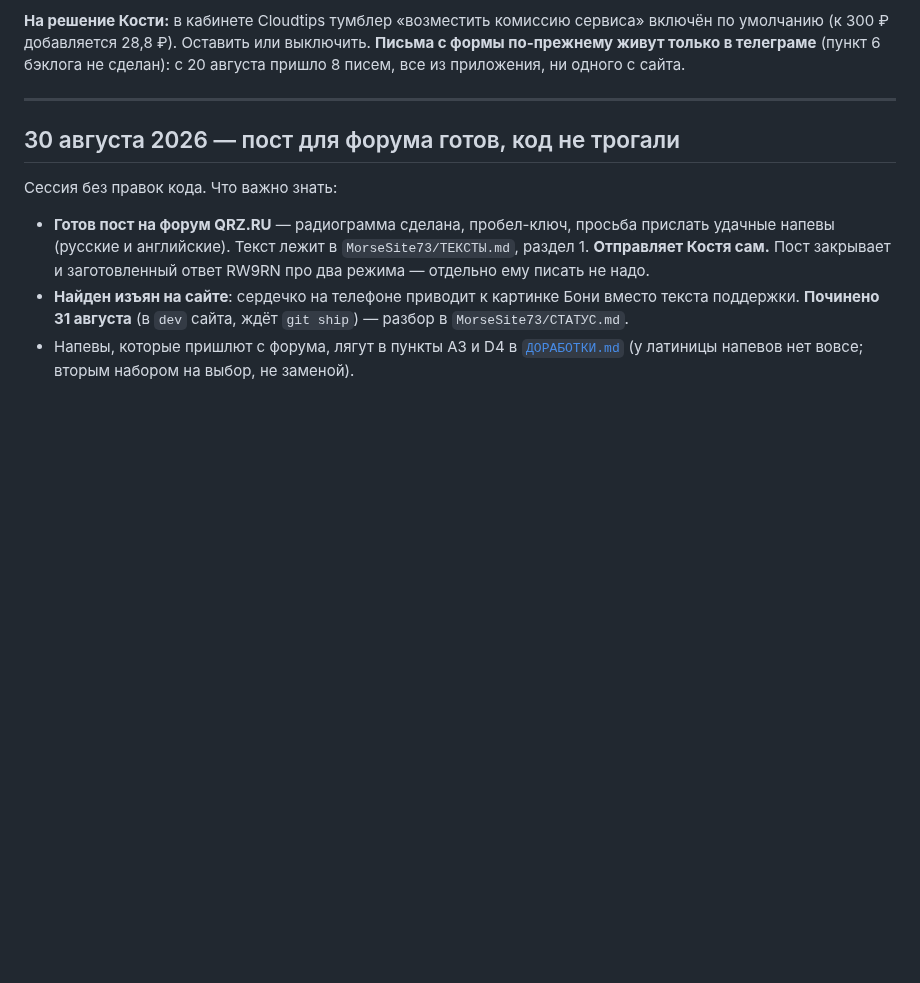
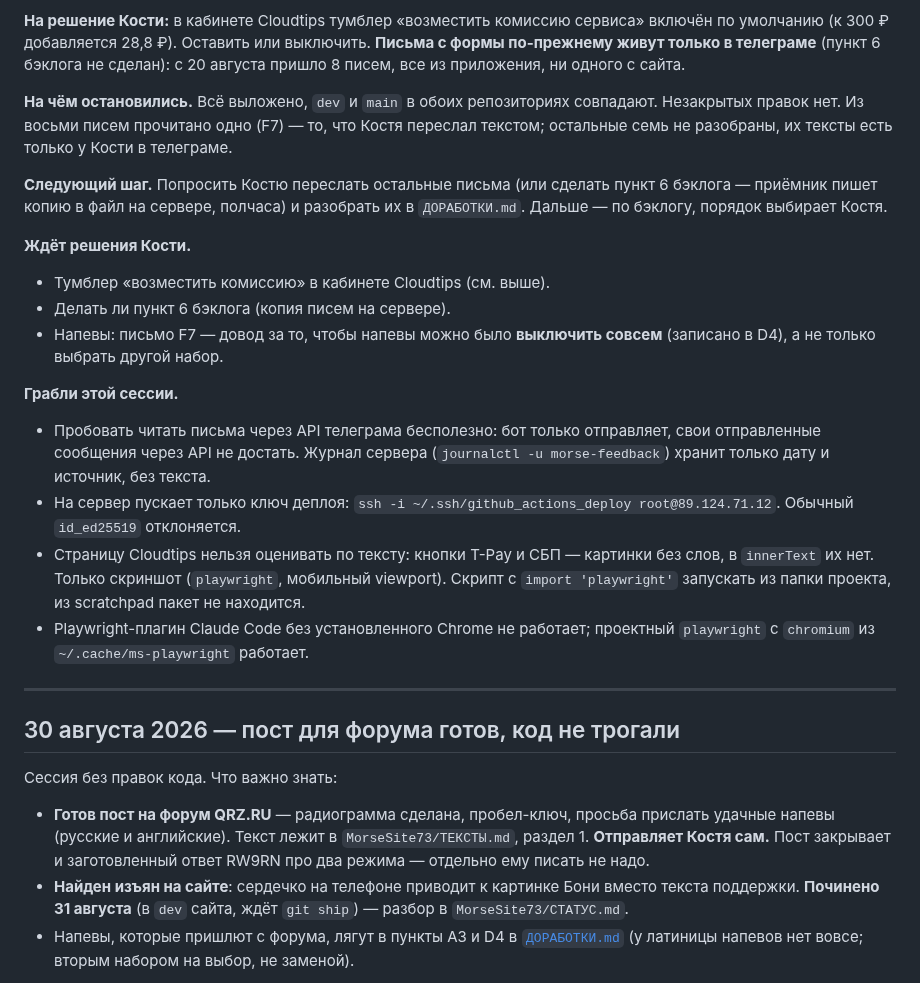
Before and after one commit to kbumanskiy/boni-m, a Markdown page: СТАТУС.md, the part around the change. Drawn GitHub-style; blank space fills up the shorter version.

```diff
--- a/СТАТУС.md
+++ b/СТАТУС.md
@@ -22,6 +22,32 @@
 включён по умолчанию (к 300 ₽ добавляется 28,8 ₽). Оставить или выключить.
 **Письма с формы по-прежнему живут только в телеграме** (пункт 6 бэклога не сделан):
 с 20 августа пришло 8 писем, все из приложения, ни одного с сайта.
+
+**На чём остановились.** Всё выложено, `dev` и `main` в обоих репозиториях совпадают.
+Незакрытых правок нет. Из восьми писем прочитано одно (F7) — то, что Костя переслал
+текстом; остальные семь не разобраны, их тексты есть только у Кости в телеграме.
+
+**Следующий шаг.** Попросить Костю переслать остальные письма (или сделать пункт 6
+бэклога — приёмник пишет копию в файл на сервере, полчаса) и разобрать их в
+`ДОРАБОТКИ.md`. Дальше — по бэклогу, порядок выбирает Костя.
+
+**Ждёт решения Кости.**
+- Тумблер «возместить комиссию» в кабинете Cloudtips (см. выше).
+- Делать ли пункт 6 бэклога (копия писем на сервере).
+- Напевы: письмо F7 — довод за то, чтобы напевы можно было **выключить совсем**
+  (записано в D4), а не только выбрать другой набор.
+
+**Грабли этой сессии.**
+- Пробовать читать письма через API телеграма бесполезно: бот только отправляет,
+  свои отправленные сообщения через API не достать. Журнал сервера
+  (`journalctl -u morse-feedback`) хранит только дату и источник, без текста.
+- На сервер пускает только ключ деплоя: `ssh -i ~/.ssh/github_actions_deploy root@89.124.71.12`.
+  Обычный `id_ed25519` отклоняется.
+- Страницу Cloudtips нельзя оценивать по тексту: кнопки T-Pay и СБП — картинки без
+  слов, в `innerText` их нет. Только скриншот (`playwright`, мобильный viewport).
+  Скрипт с `import 'playwright'` запускать из папки проекта, из scratchpad пакет не находится.
+- Playwright-плагин Claude Code без установленного Chrome не работает; проектный
+  `playwright` с `chromium` из `~/.cache/ms-playwright` работает.
 
 ---
 
```
Also changed, not shown: РЕШЕНИЯ.md (+22 -0 lines).
